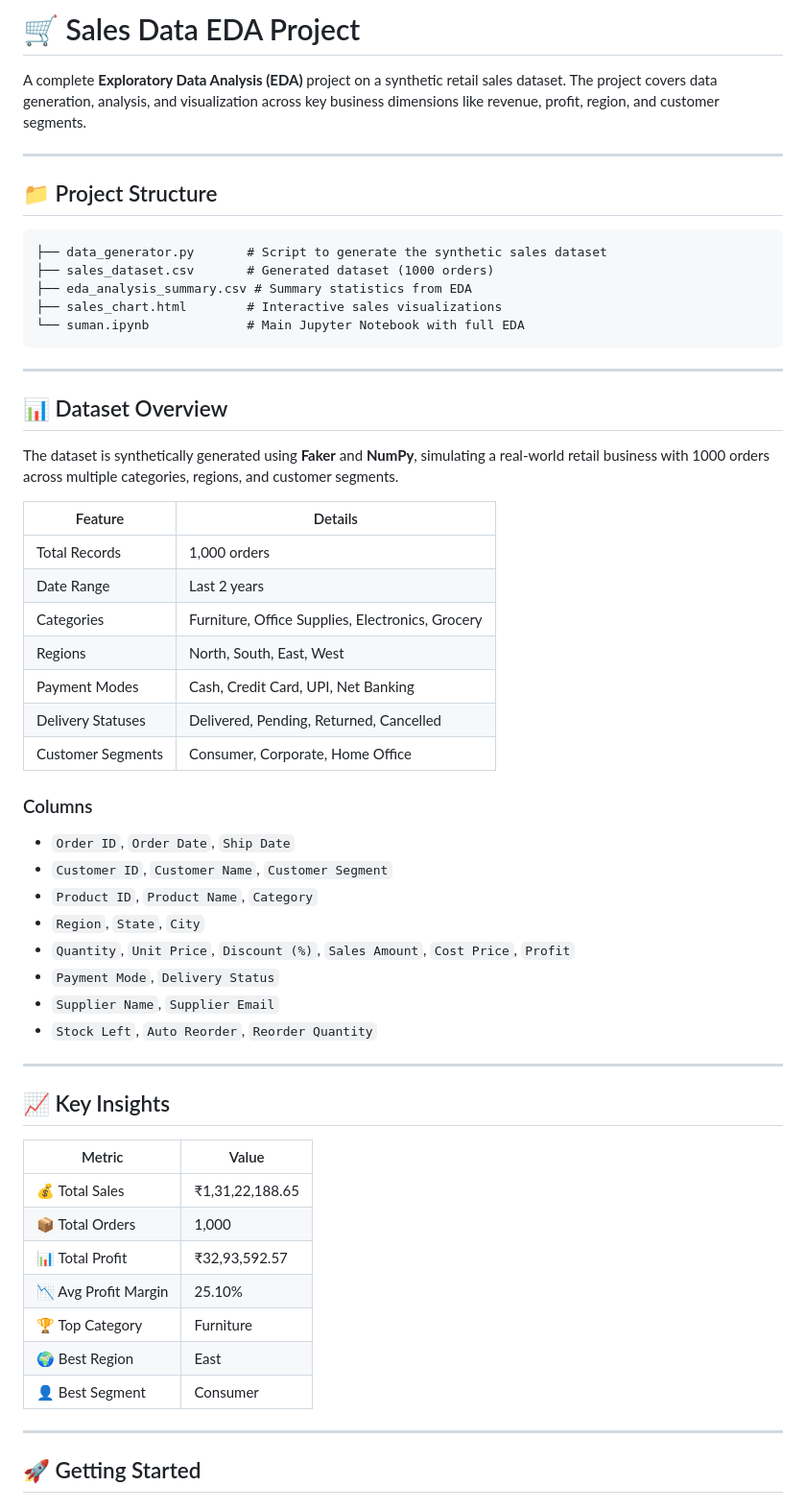
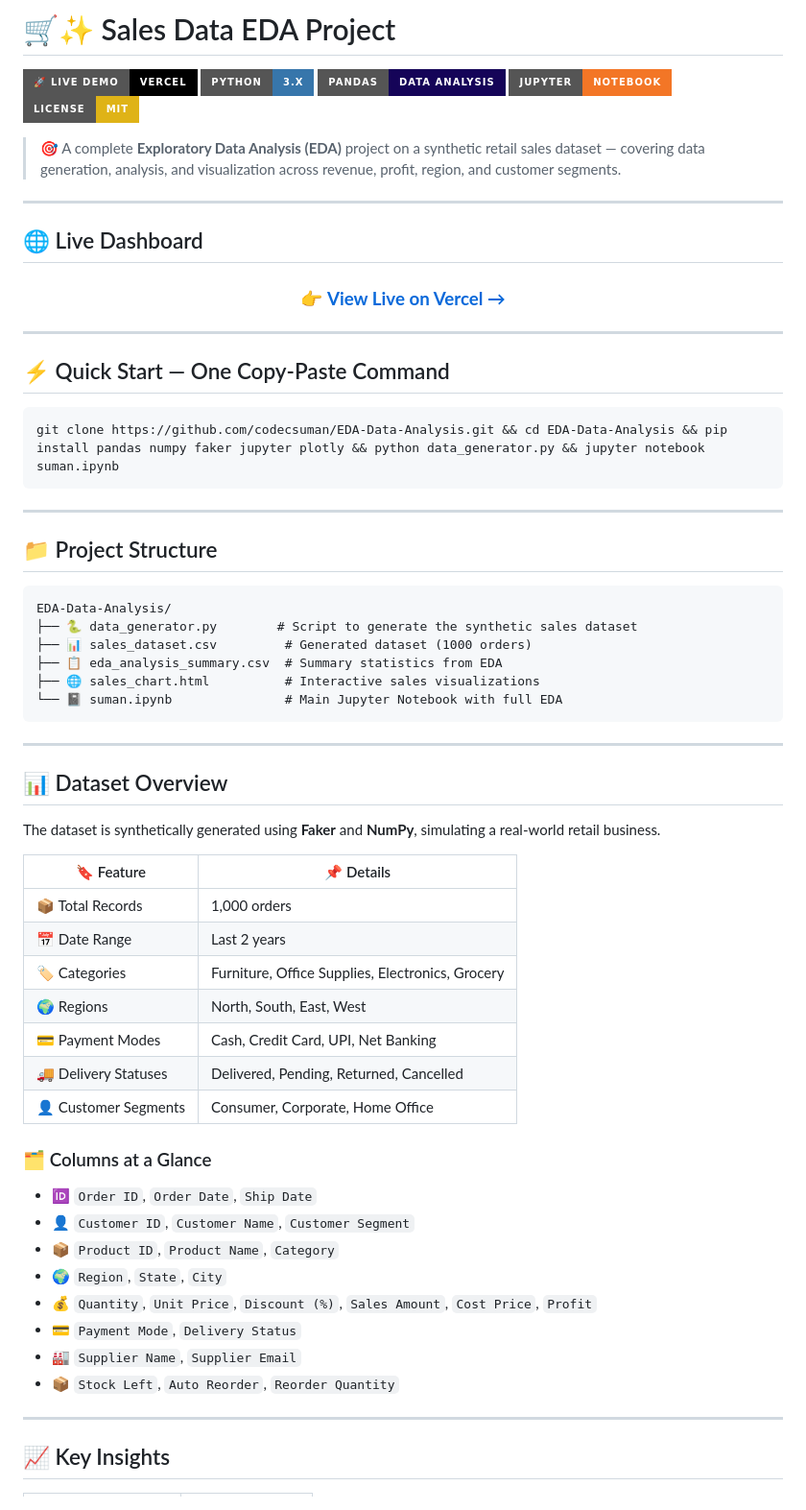
Before and after one commit to codecsuman/EDA-Data-Analysis, a Markdown page: Readme.md, the part around one of its changes. Shown at 96% size. GitHub-like rendering; badges without logos.

````diff
--- a/Readme.md
+++ b/Readme.md
@@ -1,61 +1,72 @@
-# 🛒 Sales Data EDA Project
+# 🛒✨ Sales Data EDA Project
 
-A complete **Exploratory Data Analysis (EDA)** project on a synthetic retail sales dataset. The project covers data generation, analysis, and visualization across key business dimensions like revenue, profit, region, and customer segments.
+[![Live Demo](https://img.shields.io/badge/🚀%20Live%20Demo-Vercel-black?style=for-the-badge&logo=vercel)](https://eda-data-analysis.vercel.app/)
+[![Python](https://img.shields.io/badge/Python-3.x-3776AB?style=for-the-badge&logo=python&logoColor=white)](https://python.org)
+[![Pandas](https://img.shields.io/badge/Pandas-Data%20Analysis-150458?style=for-the-badge&logo=pandas)](https://pandas.pydata.org)
+[![Jupyter](https://img.shields.io/badge/Jupyter-Notebook-F37626?style=for-the-badge&logo=jupyter&logoColor=white)](https://jupyter.org)
+[![License: MIT](https://img.shields.io/badge/License-MIT-yellow.svg?style=for-the-badge)](LICENSE)
+
+> 🎯 A complete **Exploratory Data Analysis (EDA)** project on a synthetic retail sales dataset — covering data generation, analysis, and visualization across revenue, profit, region, and customer segments.
+
+---
+
+## 🌐 Live Dashboard
+
+<div align="center">
+
+### 👉 [**View Live on Vercel →**](https://eda-data-analysis.vercel.app/)
+
+</div>
+
+---
+
+## ⚡ Quick Start — One Copy-Paste Command
+
+```bash
+git clone https://github.com/codecsuman/EDA-Data-Analysis.git && cd EDA-Data-Analysis && pip install pandas numpy faker jupyter plotly && python data_generator.py && jupyter notebook suman.ipynb
+```
 
 ---
 
 ## 📁 Project Structure
 
 ```
-├── data_generator.py       # Script to generate the synthetic sales dataset
-├── sales_dataset.csv       # Generated dataset (1000 orders)
-├── eda_analysis_summary.csv # Summary statistics from EDA
-├── sales_chart.html        # Interactive sales visualizations
-└── suman.ipynb             # Main Jupyter Notebook with full EDA
+EDA-Data-Analysis/
+├── 🐍 data_generator.py        # Script to generate the synthetic sales dataset
+├── 📊 sales_dataset.csv         # Generated dataset (1000 orders)
+├── 📋 eda_analysis_summary.csv  # Summary statistics from EDA
+├── 🌐 sales_chart.html          # Interactive sales visualizations
+└── 📓 suman.ipynb               # Main Jupyter Notebook with full EDA
 ```
 
 ---
 
 ## 📊 Dataset Overview
 
-The dataset is synthetically generated using **Faker** and **NumPy**, simulating a real-world retail business with 1000 orders across multiple categories, regions, and customer segments.
+The dataset is synthetically generated using **Faker** and **NumPy**, simulating a real-world retail business.
 
-| Feature           | Details                                          |
-| ----------------- | ------------------------------------------------ |
-| Total Records     | 1,000 orders                                     |
-| Date Range        | Last 2 years                                     |
-| Categories        | Furniture, Office Supplies, Electronics, Grocery |
-| Regions           | North, South, East, West                         |
-| Payment Modes     | Cash, Credit Card, UPI, Net Banking              |
-| Delivery Statuses | Delivered, Pending, Returned, Cancelled          |
-| Customer Segments | Consumer, Corporate, Home Office                 |
+| 🔖 Feature | 📌 Details |
+|---|---|
+| 📦 Total Records | 1,000 orders |
+| 📅 Date Range | Last 2 years |
+| 🏷️ Categories | Furniture, Office Supplies, Electronics, Grocery |
+| 🌍 Regions | North, South, East, West |
+| 💳 Payment Modes | Cash, Credit Card, UPI, Net Banking |
+| 🚚 Delivery Statuses | Delivered, Pending, Returned, Cancelled |
+| 👤 Customer Segments | Consumer, Corporate, Home Office |
 
-### Columns
+### 🗂️ Columns at a Glance
 
-- `Order ID`, `Order Date`, `Ship Date`
-- `Customer ID`, `Customer Name`, `Customer Segment`
-- `Product ID`, `Product Name`, `Category`
-- `Region`, `State`, `City`
-- `Quantity`, `Unit Price`, `Discount (%)`, `Sales Amount`, `Cost Price`, `Profit`
-- `Payment Mode`, `Delivery Status`
-- `Supplier Name`, `Supplier Email`
-- `Stock Left`, `Auto Reorder`, `Reorder Quantity`
+- 🆔 `Order ID`, `Order Date`, `Ship Date`
+- 👤 `Customer ID`, `Customer Name`, `Customer Segment`
+- 📦 `Product ID`, `Product Name`, `Category`
+- 🌍 `Region`, `State`, `City`
+- 💰 `Quantity`, `Unit Price`, `Discount (%)`, `Sales Amount`, `Cost Price`, `Profit`
+- 💳 `Payment Mode`, `Delivery Status`
+- 🏭 `Supplier Name`, `Supplier Email`
+- 📦 `Stock Left`, `Auto Reorder`, `Reorder Quantity`
 
 ---
 
 ## 📈 Key Insights
 
-| Metric               | Value           |
-| -------------------- | --------------- |
-| 💰 Total Sales       | ₹1,31,22,188.65 |
-| 📦 Total Orders      | 1,000           |
-| 📊 Total Profit      | ₹32,93,592.57   |
-| 📉 Avg Profit Margin | 25.10%          |
-| 🏆 Top Category      | Furniture       |
-| 🌍 Best Region       | East            |
-| 👤 Best Segment      | Consumer        |
-
----
-
-## 🚀 Getting Started
-
````
Also changed, not shown: other parts of Readme.md (+36 -29 lines).
